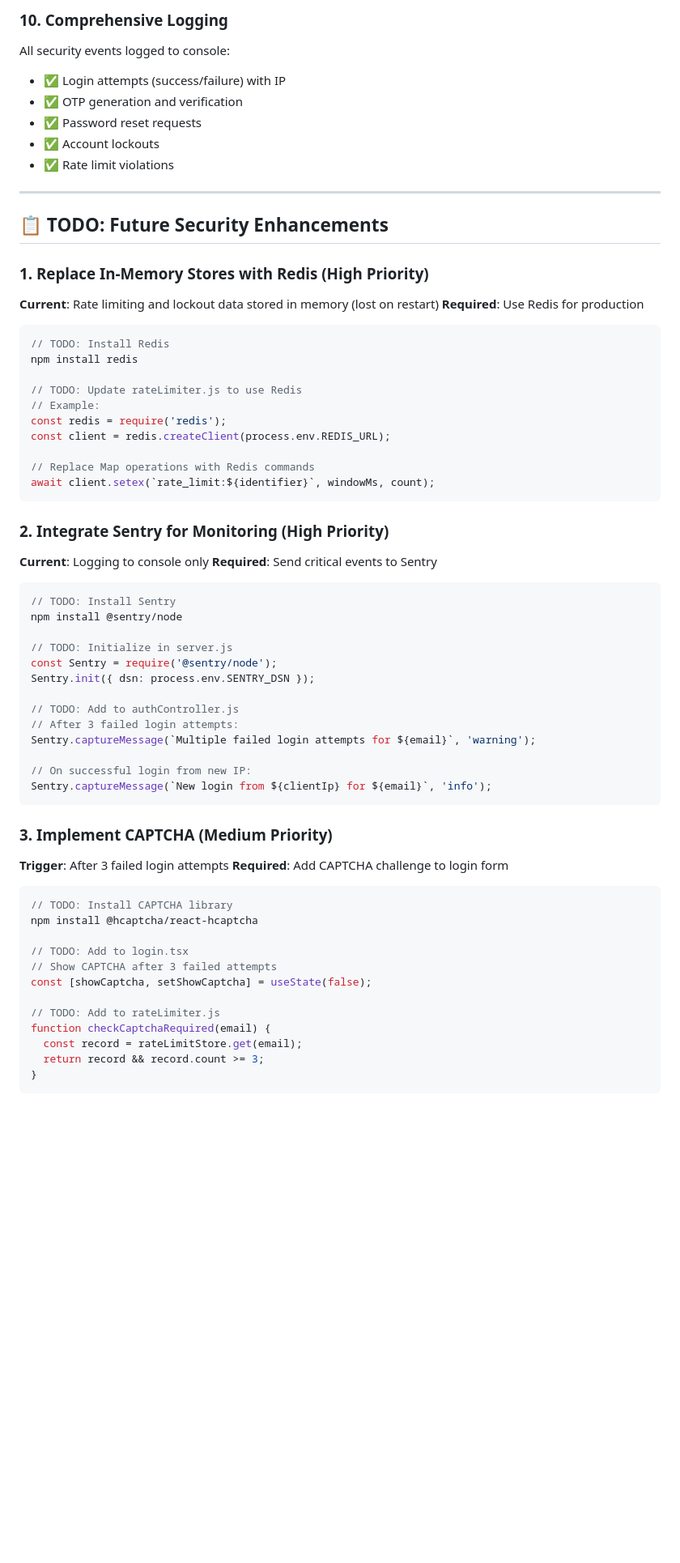
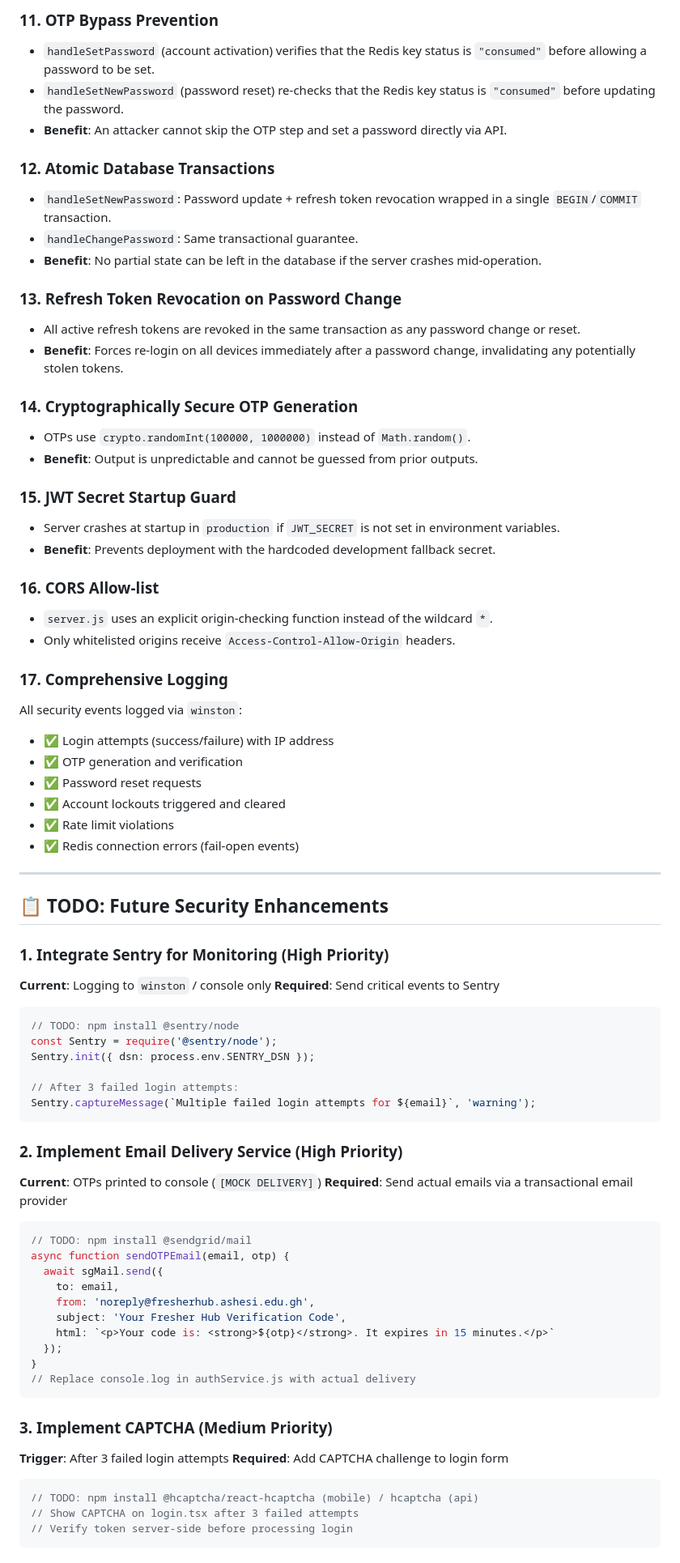
Before and after one commit to adoumouangnamouemmanuel/freshers_hub, a Markdown page: docs/SECURITY.md, the part around one of its changes. Shown at 81% size. Drawn GitHub-style; blank space fills up the shorter version.

````diff
--- a/docs/SECURITY.md
+++ b/docs/SECURITY.md
@@ -64,66 +72,77 @@ This document outlines the security measures implemented in the Fresher Hub auth
 
-### 10. **Comprehensive Logging**
-All security events logged to console:
-- ✅ Login attempts (success/failure) with IP
+### 11. **OTP Bypass Prevention**
+- `handleSetPassword` (account activation) verifies that the Redis key status is `"consumed"` before allowing a password to be set.
+- `handleSetNewPassword` (password reset) re-checks that the Redis key status is `"consumed"` before updating the password.
+- **Benefit**: An attacker cannot skip the OTP step and set a password directly via API.
+
+### 12. **Atomic Database Transactions**
+- `handleSetNewPassword`: Password update + refresh token revocation wrapped in a single `BEGIN`/`COMMIT` transaction.
+- `handleChangePassword`: Same transactional guarantee.
+- **Benefit**: No partial state can be left in the database if the server crashes mid-operation.
+
+### 13. **Refresh Token Revocation on Password Change**
+- All active refresh tokens are revoked in the same transaction as any password change or reset.
+- **Benefit**: Forces re-login on all devices immediately after a password change, invalidating any potentially stolen tokens.
+
+### 14. **Cryptographically Secure OTP Generation**
+- OTPs use `crypto.randomInt(100000, 1000000)` instead of `Math.random()`.
+- **Benefit**: Output is unpredictable and cannot be guessed from prior outputs.
+
+### 15. **JWT Secret Startup Guard**
+- Server crashes at startup in `production` if `JWT_SECRET` is not set in environment variables.
+- **Benefit**: Prevents deployment with the hardcoded development fallback secret.
+
+### 16. **CORS Allow-list**
+- `server.js` uses an explicit origin-checking function instead of the wildcard `*`.
+- Only whitelisted origins receive `Access-Control-Allow-Origin` headers.
+
+### 17. **Comprehensive Logging**
+All security events logged via `winston`:
+- ✅ Login attempts (success/failure) with IP address
 - ✅ OTP generation and verification
 - ✅ Password reset requests
-- ✅ Account lockouts
+- ✅ Account lockouts triggered and cleared
 - ✅ Rate limit violations
+- ✅ Redis connection errors (fail-open events)
 
 ---
 
 ## 📋 TODO: Future Security Enhancements
 
-### 1. **Replace In-Memory Stores with Redis** (High Priority)
-**Current**: Rate limiting and lockout data stored in memory (lost on restart)
-**Required**: Use Redis for production
-```javascript
-// TODO: Install Redis
-npm install redis
-
-// TODO: Update rateLimiter.js to use Redis
-// Example:
-const redis = require('redis');
-const client = redis.createClient(process.env.REDIS_URL);
-
-// Replace Map operations with Redis commands
-await client.setex(`rate_limit:${identifier}`, windowMs, count);
-```
-
-### 2. **Integrate Sentry for Monitoring** (High Priority)
-**Current**: Logging to console only
+### 1. **Integrate Sentry for Monitoring** (High Priority)
+**Current**: Logging to `winston` / console only
 **Required**: Send critical events to Sentry
 ```javascript
-// TODO: Install Sentry
-npm install @sentry/node
-
-// TODO: Initialize in server.js
+// TODO: npm install @sentry/node
 const Sentry = require('@sentry/node');
 Sentry.init({ dsn: process.env.SENTRY_DSN });
 
-// TODO: Add to authController.js
 // After 3 failed login attempts:
 Sentry.captureMessage(`Multiple failed login attempts for ${email}`, 'warning');
+```
 
-// On successful login from new IP:
-Sentry.captureMessage(`New login from ${clientIp} for ${email}`, 'info');
+### 2. **Implement Email Delivery Service** (High Priority)
+**Current**: OTPs printed to console (`[MOCK DELIVERY]`)
+**Required**: Send actual emails via a transactional email provider
+```javascript
+// TODO: npm install @sendgrid/mail
+async function sendOTPEmail(email, otp) {
+  await sgMail.send({
+    to: email,
+    from: 'noreply@fresherhub.ashesi.edu.gh',
+    subject: 'Your Fresher Hub Verification Code',
+    html: `<p>Your code is: <strong>${otp}</strong>. It expires in 15 minutes.</p>`
+  });
+}
+// Replace console.log in authService.js with actual delivery
 ```
 
 ### 3. **Implement CAPTCHA** (Medium Priority)
 **Trigger**: After 3 failed login attempts
 **Required**: Add CAPTCHA challenge to login form
 ```javascript
-// TODO: Install CAPTCHA library
-npm install @hcaptcha/react-hcaptcha
-
-// TODO: Add to login.tsx
-// Show CAPTCHA after 3 failed attempts
-const [showCaptcha, setShowCaptcha] = useState(false);
-
-// TODO: Add to rateLimiter.js
-function checkCaptchaRequired(email) {
-  const record = rateLimitStore.get(email);
-  return record && record.count >= 3;
-}
+// TODO: npm install @hcaptcha/react-hcaptcha (mobile) / hcaptcha (api)
+// Show CAPTCHA on login.tsx after 3 failed attempts
+// Verify token server-side before processing login
 ```
 
````
Also changed, not shown: other parts of docs/SECURITY.md (+130 -229 lines).
